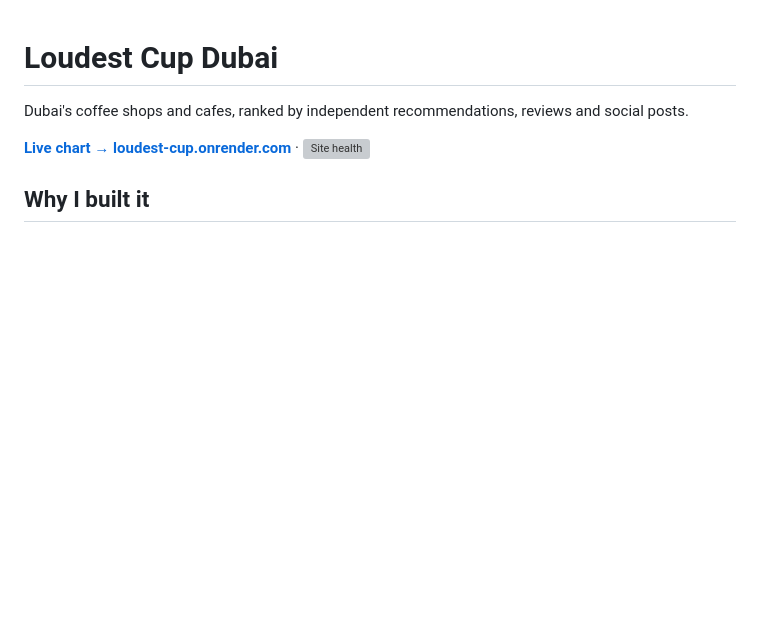
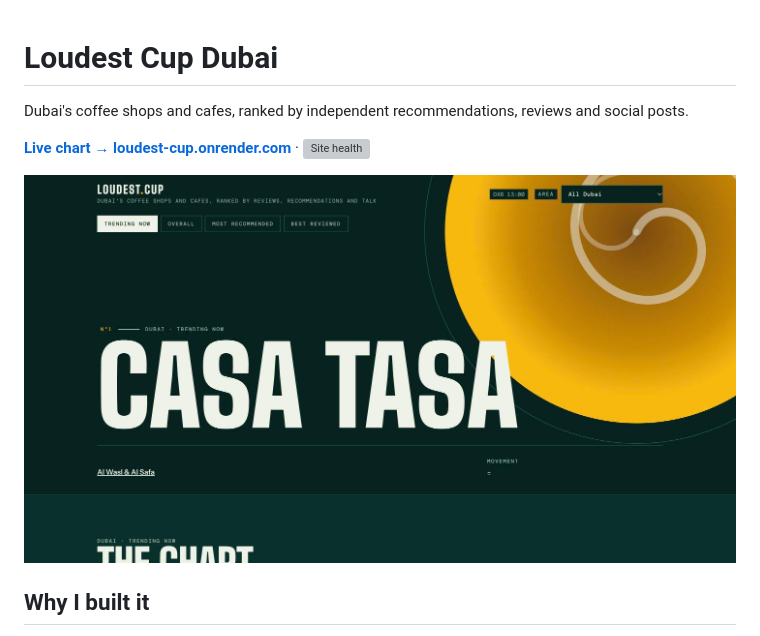
Before and after one commit to Hammerzzzzz/loudest-cup, a Markdown page: README.md, the part around the change. Drawn GitHub-style; pictures changed too: docs/screenshot.jpg (added); blank space fills up the shorter version; grey boxes are pictures that could not be loaded.

Commit message:
Add a screenshot of the live site to the README
Co-Authored-By: Claude Opus 5.5 <noreply@anthropic.com>
Claude-Session: https://claude.ai/code/session_013sow4z8icgkuseCMLbfXu8

```diff
--- a/README.md
+++ b/README.md
@@ -3,6 +3,8 @@
 Dubai's coffee shops and cafes, ranked by independent recommendations, reviews and social posts.
 
 **[Live chart → loudest-cup.onrender.com](https://loudest-cup.onrender.com)** · [![Site health](https://github.com/Hammerzzzzz/loudest-cup/actions/workflows/site-health.yml/badge.svg)](https://github.com/Hammerzzzzz/loudest-cup/actions/workflows/site-health.yml)
+
+![Loudest Cup Dubai home page showing the number one trending cafe](docs/screenshot.jpg)
 
 ## Why I built it
 
```
